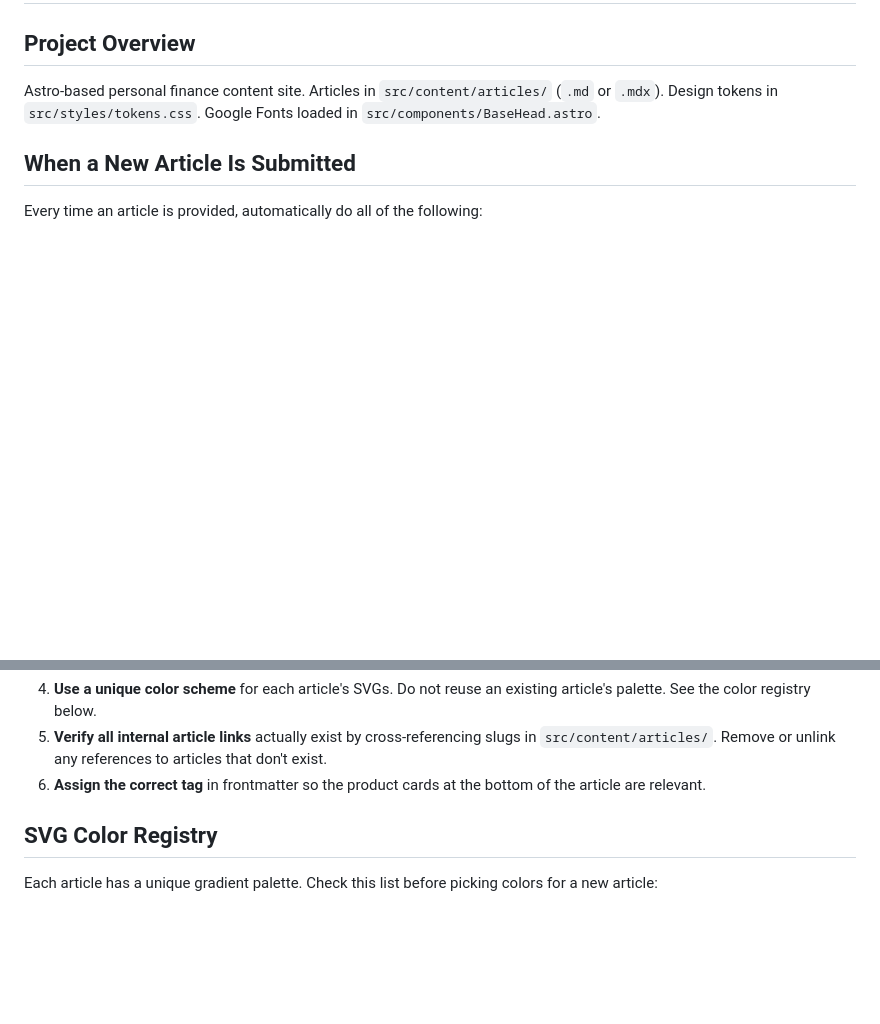
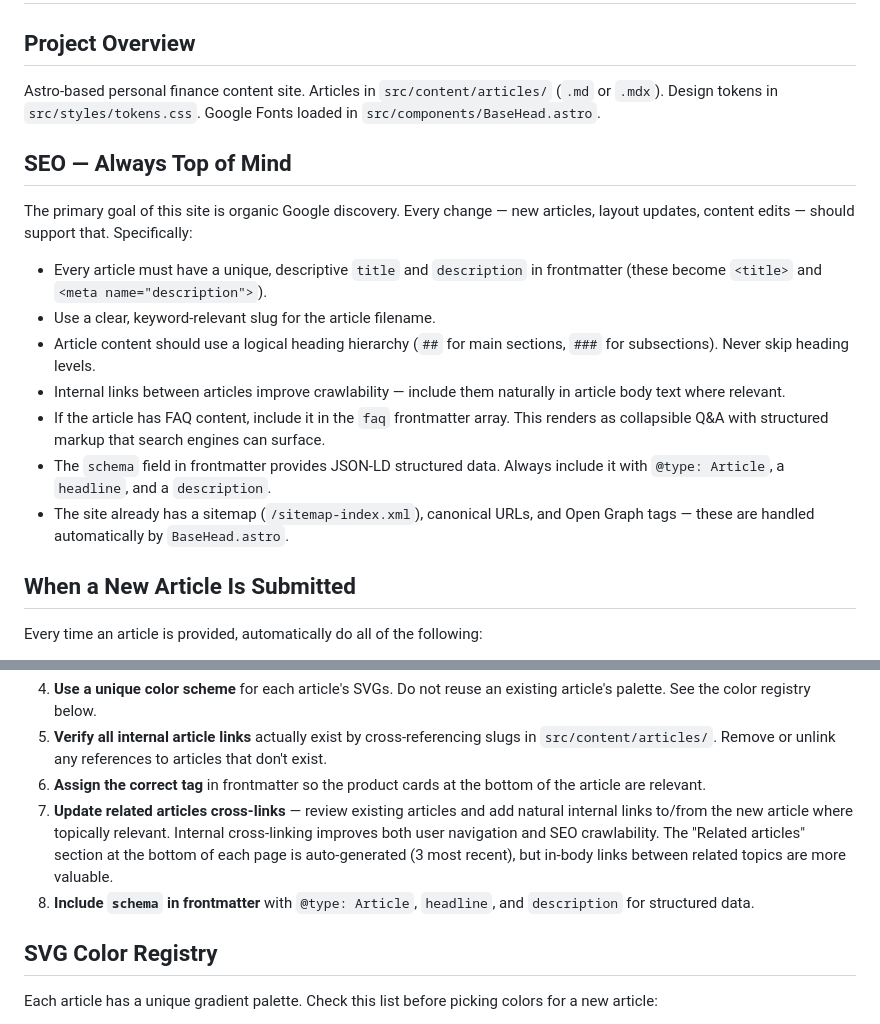
Before and after one commit to ryanpsheridan/simplysheet, a Markdown page: CLAUDE.md, 2 parts joined by grey strips. GitHub-like rendering; blank space fills up the shorter version.

Commit message:
Add SEO guidelines and cross-linking rules to CLAUDE.md
Adds standing instructions for SEO best practices (meta tags, heading
hierarchy, structured data, internal linking) and a rule to update
cross-links in existing articles when a new article is added.

Co-Authored-By: Claude Sonnet 4.6 <noreply@anthropic.com>
Claude-Session: https://claude.ai/code/session_01GDmDJFuRgwbPTD8n8RZuPG

```diff
--- a/CLAUDE.md
+++ b/CLAUDE.md
@@ -3,6 +3,18 @@
 ## Project Overview
 
 Astro-based personal finance content site. Articles in `src/content/articles/` (`.md` or `.mdx`). Design tokens in `src/styles/tokens.css`. Google Fonts loaded in `src/components/BaseHead.astro`.
+
+## SEO — Always Top of Mind
+
+The primary goal of this site is organic Google discovery. Every change — new articles, layout updates, content edits — should support that. Specifically:
+
+- Every article must have a unique, descriptive `title` and `description` in frontmatter (these become `<title>` and `<meta name="description">`).
+- Use a clear, keyword-relevant slug for the article filename.
+- Article content should use a logical heading hierarchy (`##` for main sections, `###` for subsections). Never skip heading levels.
+- Internal links between articles improve crawlability — include them naturally in article body text where relevant.
+- If the article has FAQ content, include it in the `faq` frontmatter array. This renders as collapsible Q&A with structured markup that search engines can surface.
+- The `schema` field in frontmatter provides JSON-LD structured data. Always include it with `@type: Article`, a `headline`, and a `description`.
+- The site already has a sitemap (`/sitemap-index.xml`), canonical URLs, and Open Graph tags — these are handled automatically by `BaseHead.astro`.
 
 ## When a New Article Is Submitted
 
@@ -20,6 +32,8 @@ Every time an article is provided, automatically do all of the following:
 4. **Use a unique color scheme** for each article's SVGs. Do not reuse an existing article's palette. See the color registry below.
 5. **Verify all internal article links** actually exist by cross-referencing slugs in `src/content/articles/`. Remove or unlink any references to articles that don't exist.
 6. **Assign the correct tag** in frontmatter so the product cards at the bottom of the article are relevant.
+7. **Update related articles cross-links** — review existing articles and add natural internal links to/from the new article where topically relevant. Internal cross-linking improves both user navigation and SEO crawlability. The "Related articles" section at the bottom of each page is auto-generated (3 most recent), but in-body links between related topics are more valuable.
+8. **Include `schema` in frontmatter** with `@type: Article`, `headline`, and `description` for structured data.
 
 ## SVG Color Registry
 
```
